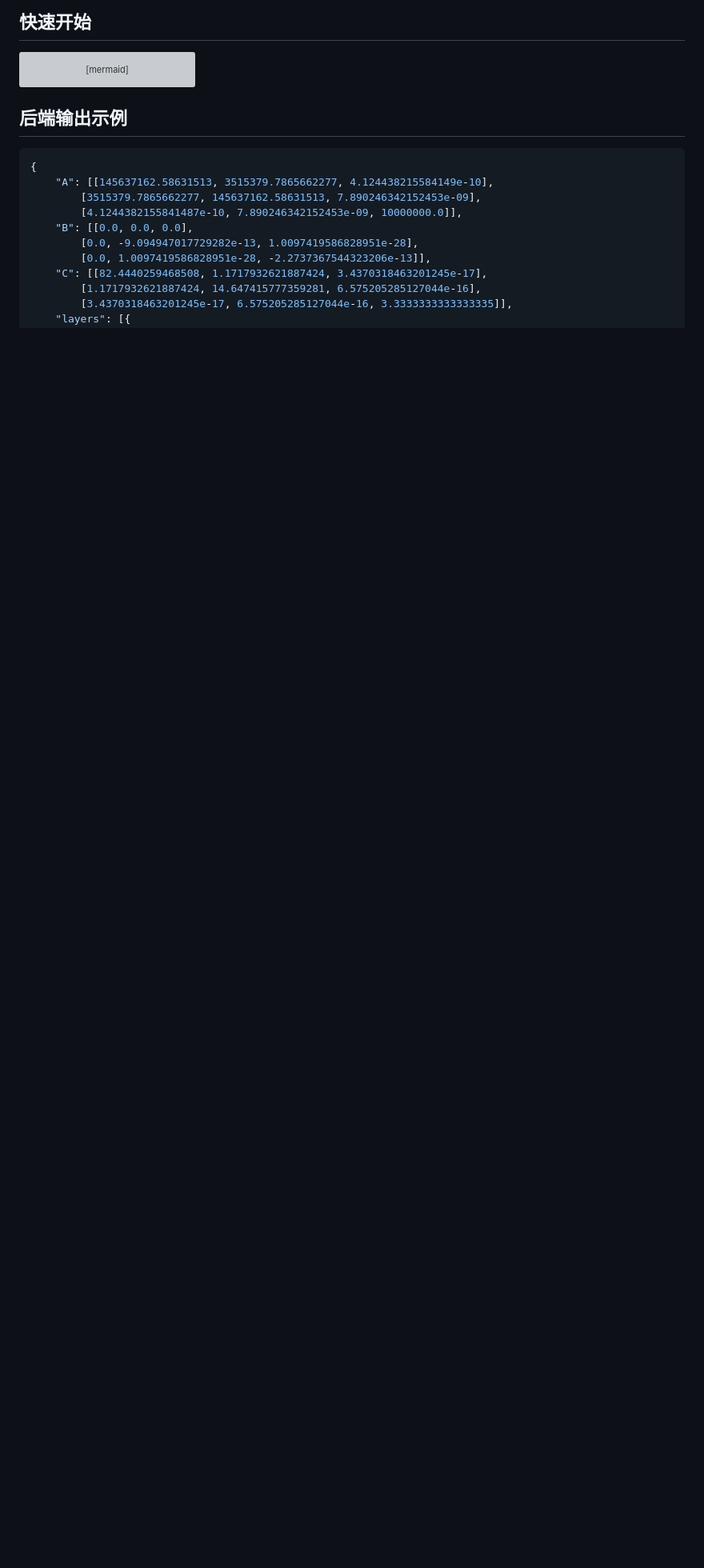
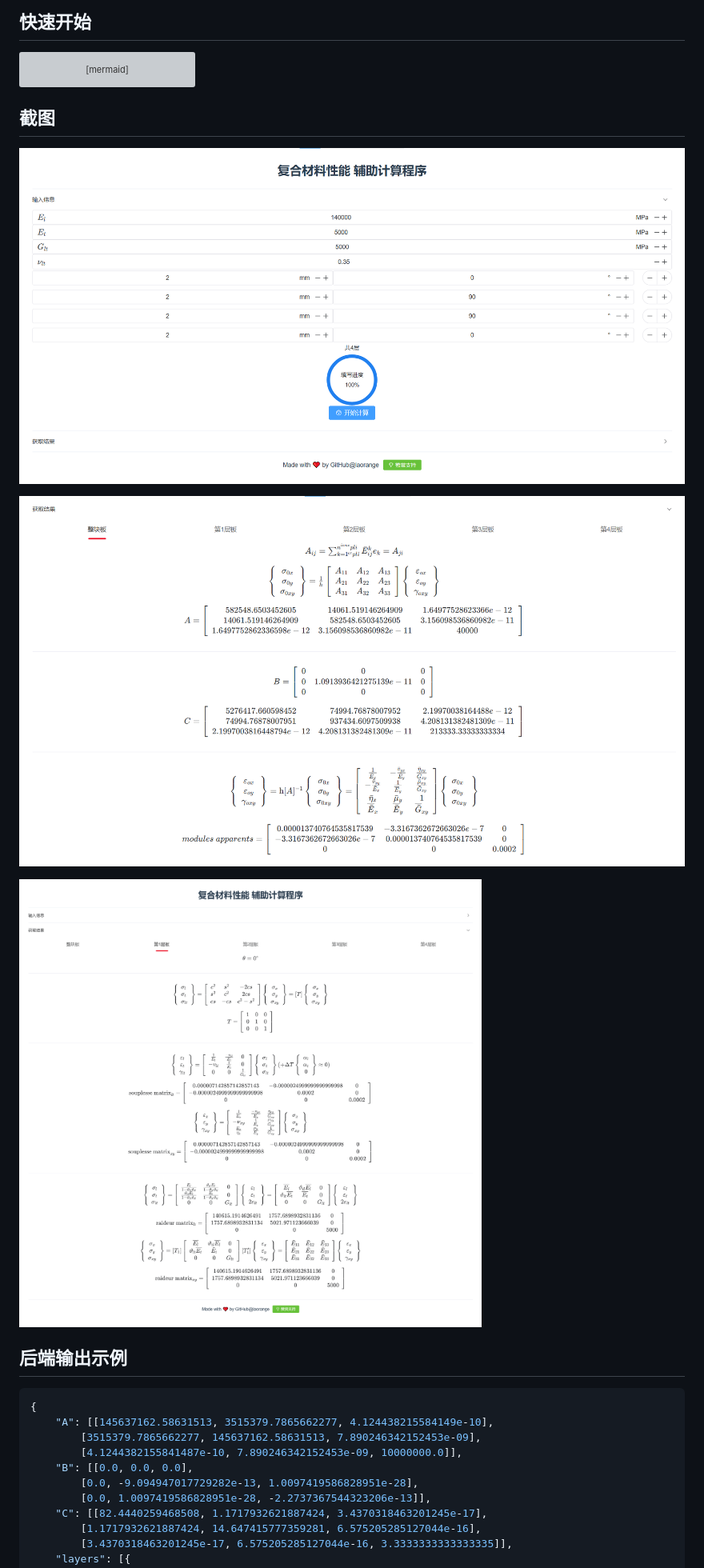
Before and after one commit to laorange/laminate-calculation, a Markdown page: README.md, the part around the change. Shown at 80% size. Drawn GitHub-style; pictures changed too: demo/demo1.png (added), demo/demo2.png (added), demo/demo3.png (added); blank space fills up the shorter version; grey boxes are pictures that could not be loaded.

````diff
--- a/README.md
+++ b/README.md
@@ -18,7 +18,13 @@ graph LR
 	运行后台 --> 按后台提示访问指定网址 --> 输入数据 --> 开始计算 --> 结束
 ```
 
+## 截图
 
+![1.png](demo/demo1.png)
+
+![2.png](demo/demo2.png)
+
+![3.png](demo/demo3.png)
 
 ## 后端输出示例
 
````
